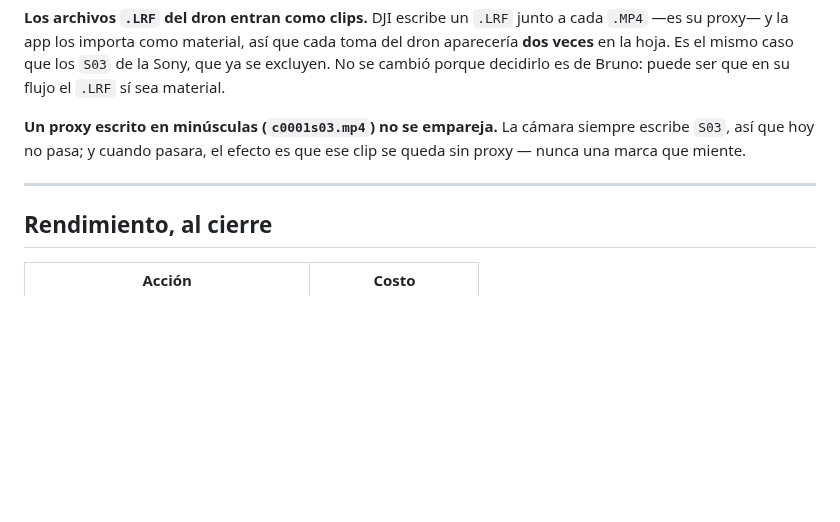
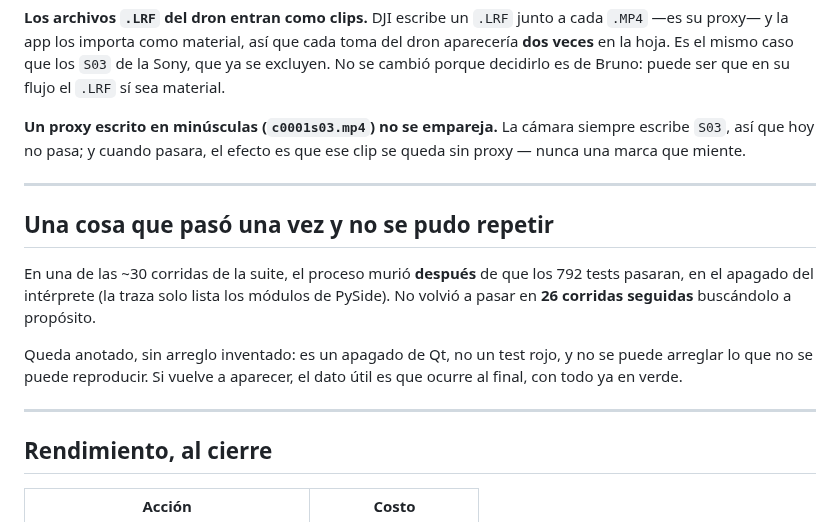
Before and after one commit to inmueblesaudiovisuales-dev/clasificador-video, a Markdown page: docs/superpowers/AUDITORIA-2026-08-08-tres-pasadas.md, the part around the change. Drawn GitHub-style; blank space fills up the shorter version.

Commit message:
docs: anotar el fallo de apagado que aparecio una vez y no se repitio
Una de ~30 corridas murio DESPUES de que los 792 tests pasaran, en el
apagado del interprete. 26 corridas seguidas buscandolo no lo
reprodujeron. Queda escrito sin arreglo inventado: no se arregla lo que no
se puede reproducir, y el dato util para la proxima vez es que ocurre al
final, con todo ya en verde.

Co-Authored-By: Claude Opus 5 <noreply@anthropic.com>

```diff
--- a/docs/superpowers/AUDITORIA-2026-08-08-tres-pasadas.md
+++ b/docs/superpowers/AUDITORIA-2026-08-08-tres-pasadas.md
@@ -108,6 +108,19 @@ ese clip se queda sin proxy — nunca una marca que miente.
 
 ---
 
+## Una cosa que pasó una vez y no se pudo repetir
+
+En una de las ~30 corridas de la suite, el proceso murió **después** de que
+los 792 tests pasaran, en el apagado del intérprete (la traza solo lista los
+módulos de PySide). No volvió a pasar en **26 corridas seguidas** buscándolo a
+propósito.
+
+Queda anotado, sin arreglo inventado: es un apagado de Qt, no un test rojo, y
+no se puede arreglar lo que no se puede reproducir. Si vuelve a aparecer, el
+dato útil es que ocurre al final, con todo ya en verde.
+
+---
+
 ## Rendimiento, al cierre
 
 | Acción | Costo |
```
